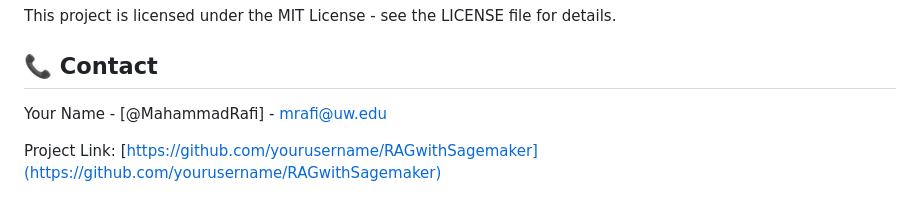
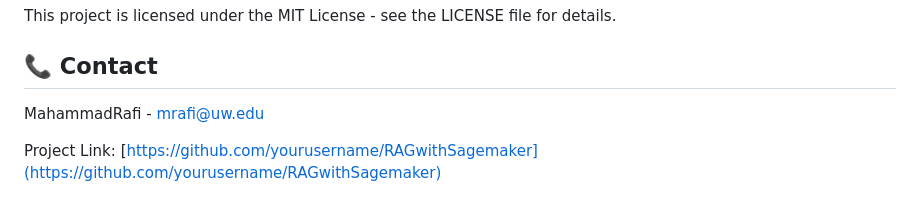
Before and after one commit to MahammadRafi06/VectorSage, a Markdown page: README.md, the part around the change. GitHub-like rendering.

Commit message:
Complete Project-last commit

```diff
--- a/README.md
+++ b/README.md
@@ -222,7 +222,7 @@ This project is licensed under the MIT License - see the LICENSE file for detail
 
 ## 📞 Contact
 
-Your Name - [@MahammadRafi] - mrafi@uw.edu
+MahammadRafi - mrafi@uw.edu
 
 Project Link: [https://github.com/yourusername/RAGwithSagemaker](https://github.com/yourusername/RAGwithSagemaker)
 
```
